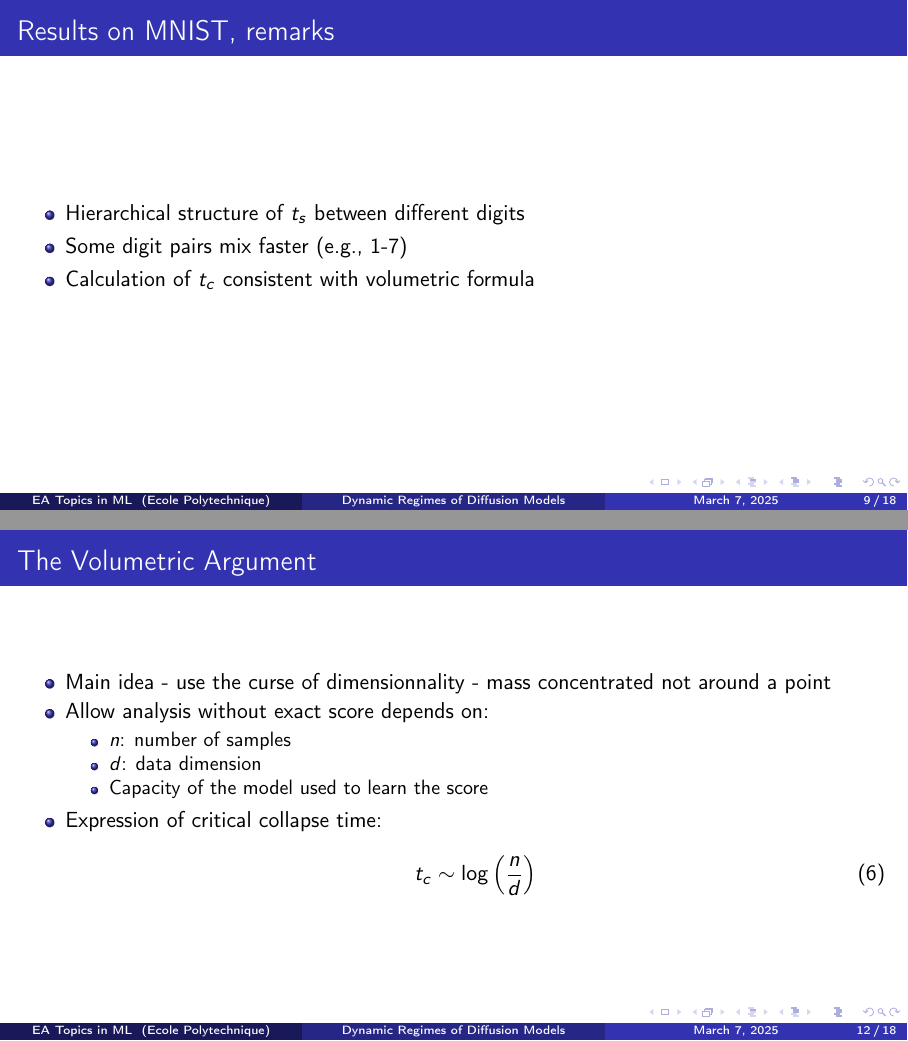
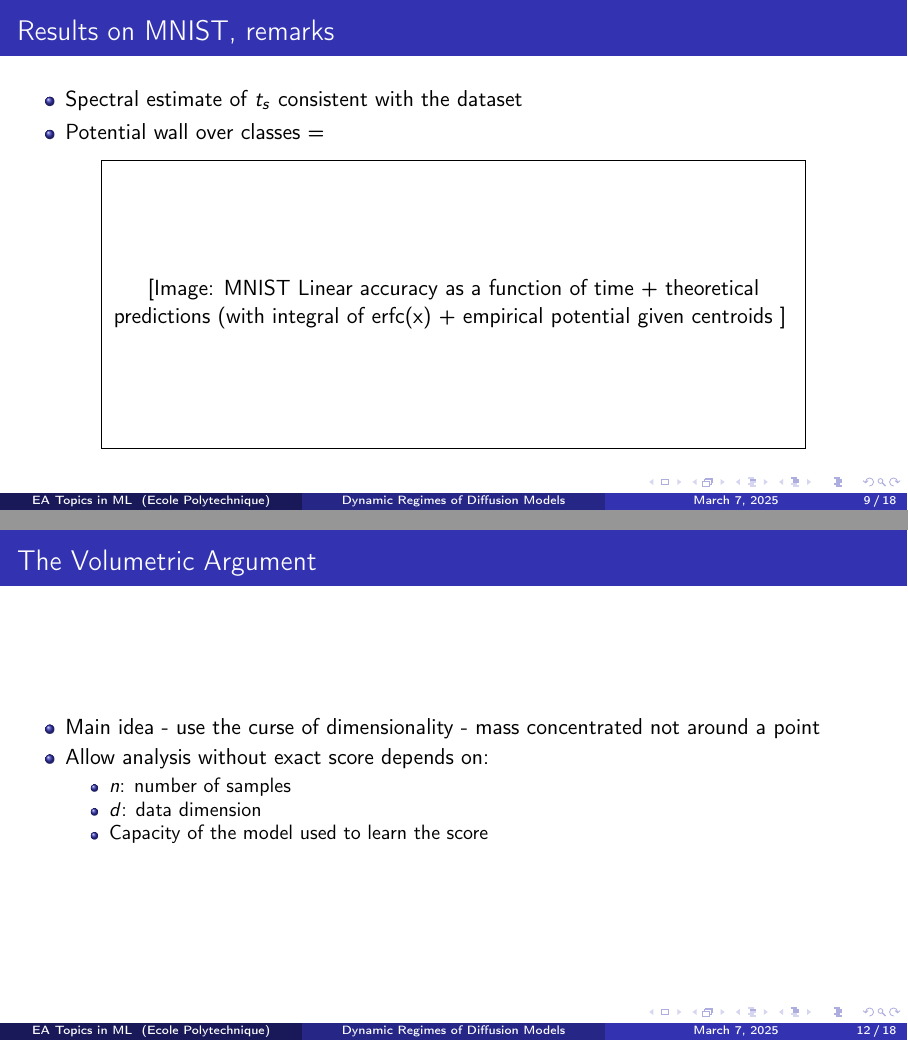
Before and after one commit to janisaiad/Dynamical-Regimes-of-Diffusion-Models, LaTeX slides (beamer_reports/beamer.tex): pages 9 and 12 of 18, joined at a grey line. Compiled offline with pdfLaTeX.

Commit message:
beamer modifs

```diff
--- a/beamer_reports/beamer.tex
+++ b/beamer_reports/beamer.tex
@@ -160,10 +160,20 @@
 %% 2 minute
 \begin{frame}{Results on MNIST, remarks}
     \begin{itemize}
-        \item Hierarchical structure of $t_s$ between different digits
-        \item Some digit pairs mix faster (e.g., 1-7)
-        \item Calculation of $t_c$ consistent with volumetric formula
+        \item Spectral estimate of $t_s$ consistent with the dataset
+        \item Potential wall over classes =
     \end{itemize}
+
+
+
+    \begin{center}
+        \fbox{\parbox{0.8\textwidth}{
+            \centering
+            \vspace{2cm}
+            [Image: MNIST Linear accuracy as a function of time + theoretical predictions (with integral of erfc(x) + empirical potential given centroids ]
+            \vspace{2cm}
+        }}
+    \end{center}
 \end{frame}
 
 
@@ -226,10 +233,10 @@
 \end{frame}
 
 
-%% 2 minute
+%% 1 minute
 \begin{frame}{The Volumetric Argument}
     \begin{itemize}
-        \item Main idea - use the curse of dimensionnality - mass concentrated not around a point
+        \item Main idea - use the curse of dimensionality - mass concentrated not around a point
 
         \item Allow analysis without exact score depends on:
         \begin{itemize}
@@ -237,10 +244,6 @@
             \item $d$: data dimension
             \item Capacity of the model used to learn the score
         \end{itemize}
-        \item Expression of critical collapse time:
-        \begin{equation}
-            t_c \sim \log\left(\frac{n}{d}\right)
-        \end{equation}
     \end{itemize}
 \end{frame}
 
```
Also changed, not shown: beamer_reports/beamer.tex (38 more changed lines).
